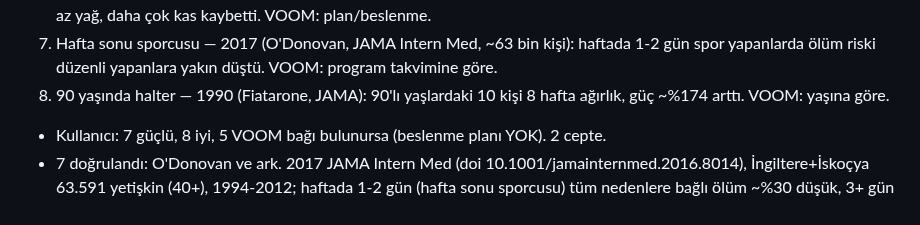
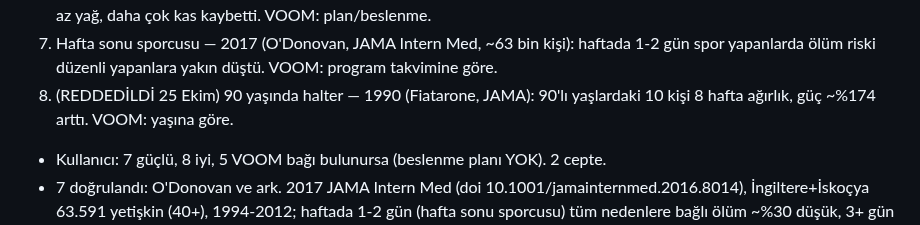
Before and after one commit to mervenurenul1-prog/Deneme-video-, a Markdown page: calisma/konular/ONERILER.md, the part around the change. Drawn GitHub-style.

Commit message:
ONERILER: 90 yaşında halter reddedildi

```diff
--- a/calisma/konular/ONERILER.md
+++ b/calisma/konular/ONERILER.md
@@ -42,7 +42,7 @@ C. Salonda herkes bana bakıyor: 2000 Cornell utanç tişörtü deneyi, tahmin ~
    daha az yağ, daha çok kas kaybetti. VOOM: plan/beslenme.
 7. Hafta sonu sporcusu — 2017 (O'Donovan, JAMA Intern Med, ~63 bin kişi): haftada 1-2 gün spor yapanlarda ölüm riski
    düzenli yapanlara yakın düştü. VOOM: program takvimine göre.
-8. 90 yaşında halter — 1990 (Fiatarone, JAMA): 90'lı yaşlardaki 10 kişi 8 hafta ağırlık, güç ~%174 arttı. VOOM: yaşına göre.
+8. (REDDEDİLDİ 25 Ekim) 90 yaşında halter — 1990 (Fiatarone, JAMA): 90'lı yaşlardaki 10 kişi 8 hafta ağırlık, güç ~%174 arttı. VOOM: yaşına göre.
 - Kullanıcı: 7 güçlü, 8 iyi, 5 VOOM bağı bulunursa (beslenme planı YOK). 2 cepte.
 - 7 doğrulandı: O'Donovan ve ark. 2017 JAMA Intern Med (doi 10.1001/jamainternmed.2016.8014), İngiltere+İskoçya 63.591
   yetişkin (40+), 1994-2012; haftada 1-2 gün (hafta sonu sporcusu) tüm nedenlere bağlı ölüm ~%30 düşük, 3+ gün ~%35 (basın
```
